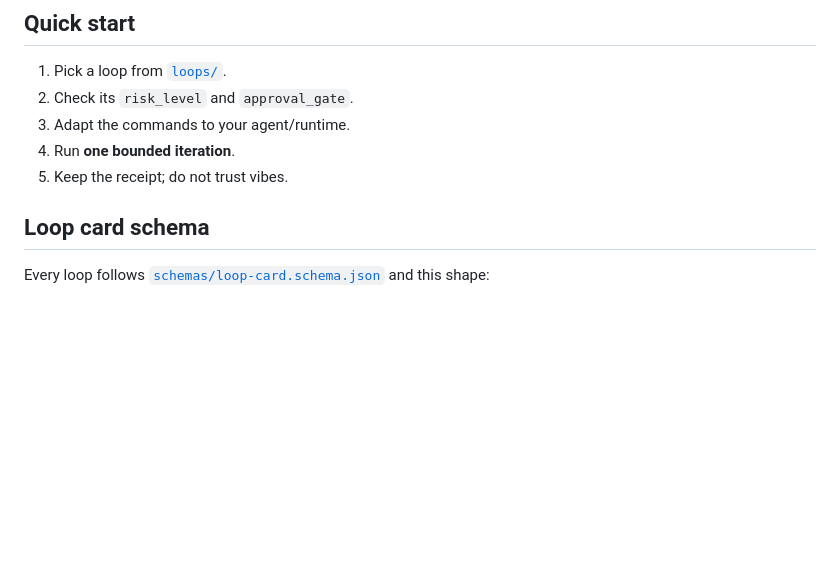
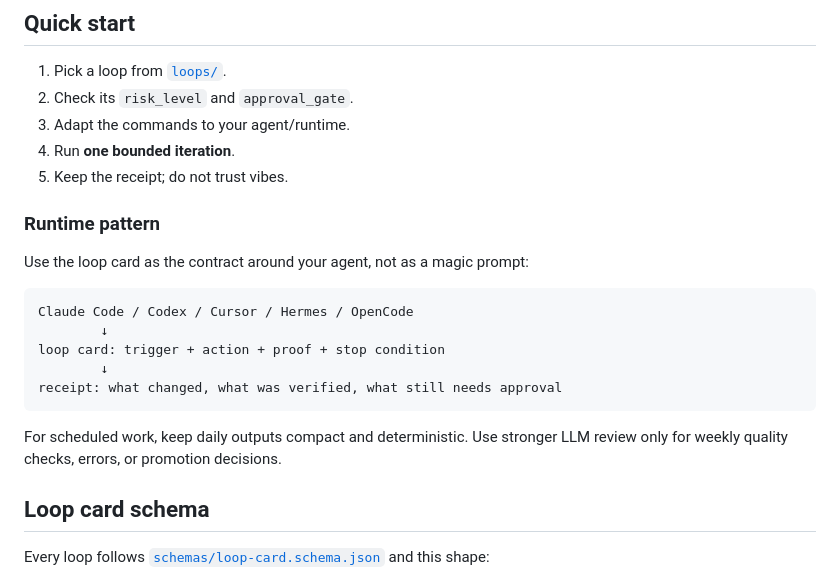
Before and after one commit to mrsarac/awesome-agentic-loops, a Markdown page: README.md, the part around one of its changes. GitHub-like rendering; blank space fills up the shorter version.

````diff
--- a/README.md
+++ b/README.md
@@ -45,6 +82,20 @@ Most awesome-agent lists collect tools. Agentic Loop Atlas collects **operating
 3. Adapt the commands to your agent/runtime.
 4. Run **one bounded iteration**.
 5. Keep the receipt; do not trust vibes.
+
+### Runtime pattern
+
+Use the loop card as the contract around your agent, not as a magic prompt:
+
+```text
+Claude Code / Codex / Cursor / Hermes / OpenCode
+        ↓
+loop card: trigger + action + proof + stop condition
+        ↓
+receipt: what changed, what was verified, what still needs approval
+```
+
+For scheduled work, keep daily outputs compact and deterministic. Use stronger LLM review only for weekly quality checks, errors, or promotion decisions.
 
 ## Loop card schema
 
````
Also changed, not shown: other parts of README.md (+48 -3 lines).
